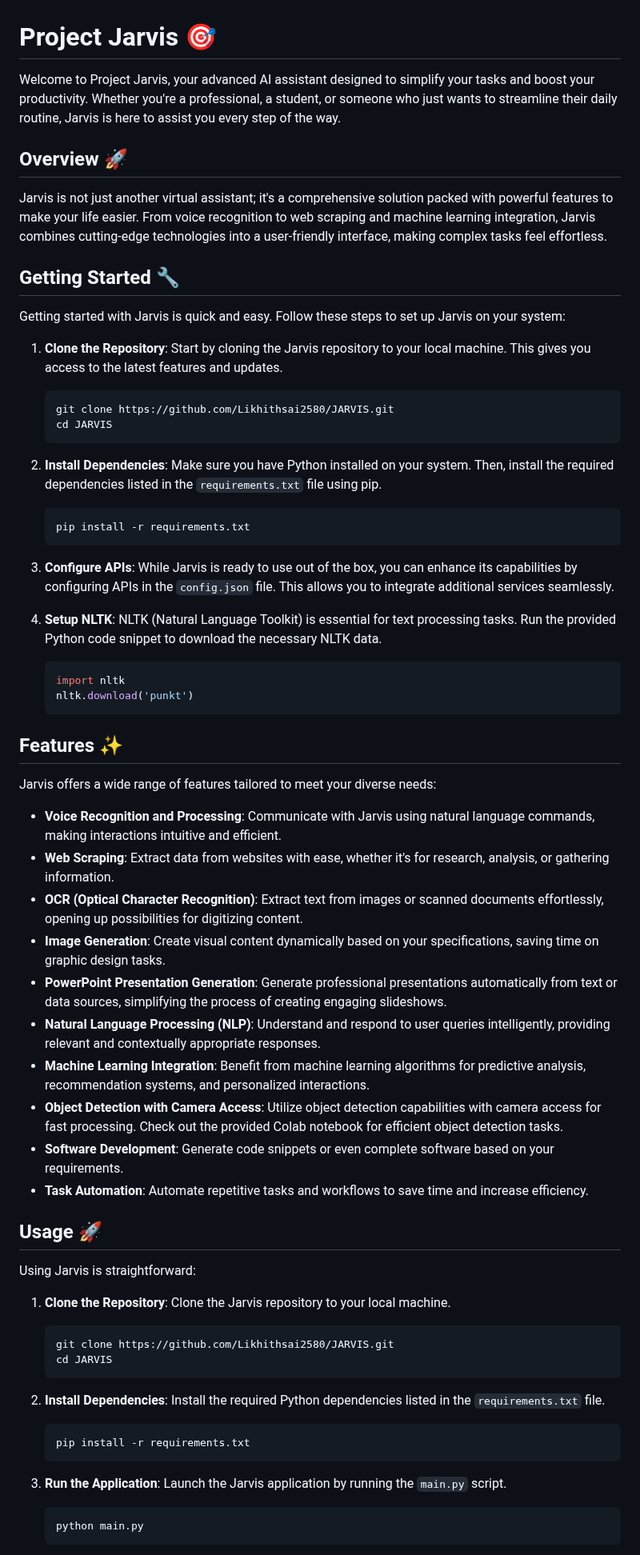
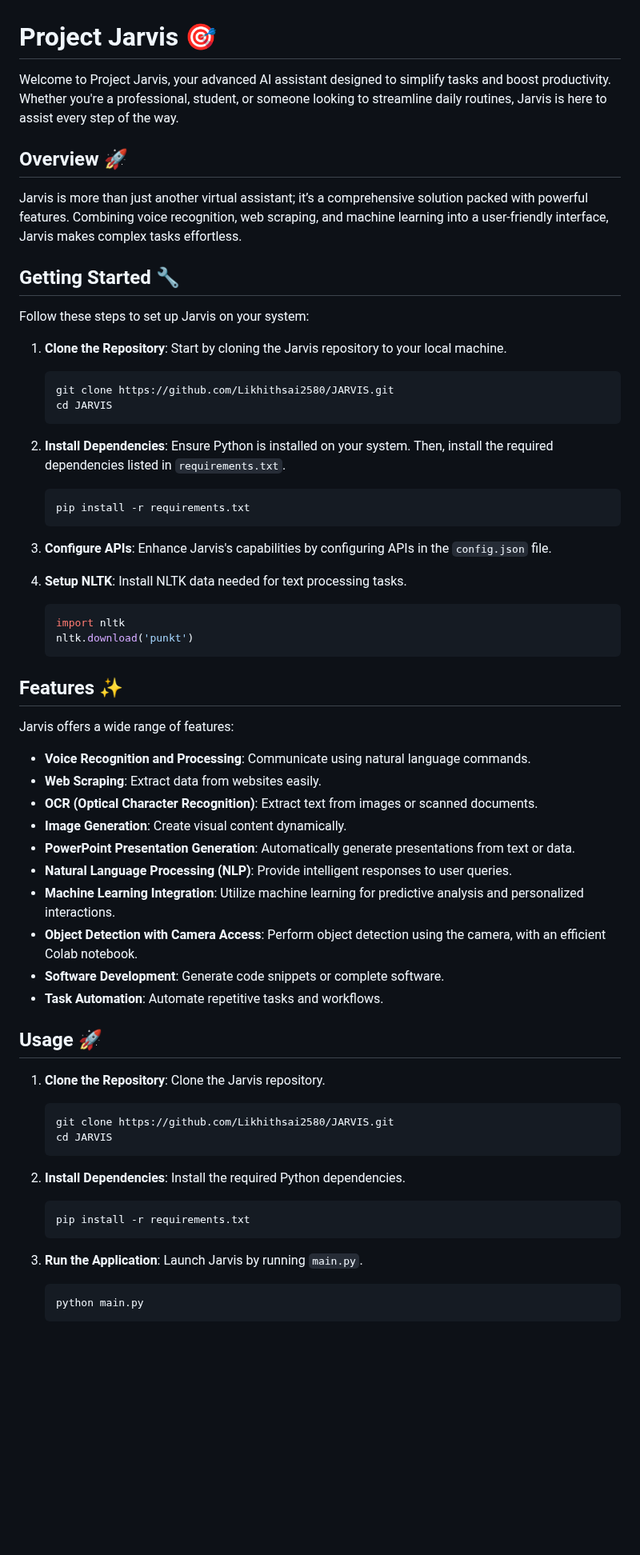
Before and after one commit to Likhithsai2580/JARVIS, a Markdown page: README.md, the part around one of its changes. Shown at 80% size. Rendered like a GitHub page; blank space fills up the shorter version.

````diff
--- a/README.md
+++ b/README.md
@@ -1,29 +1,29 @@
 # Project Jarvis 🎯
 
-Welcome to Project Jarvis, your advanced AI assistant designed to simplify your tasks and boost your productivity. Whether you're a professional, a student, or someone who just wants to streamline their daily routine, Jarvis is here to assist you every step of the way.
+Welcome to Project Jarvis, your advanced AI assistant designed to simplify tasks and boost productivity. Whether you're a professional, student, or someone looking to streamline daily routines, Jarvis is here to assist every step of the way.
 
 ## Overview 🚀
 
-Jarvis is not just another virtual assistant; it's a comprehensive solution packed with powerful features to make your life easier. From voice recognition to web scraping and machine learning integration, Jarvis combines cutting-edge technologies into a user-friendly interface, making complex tasks feel effortless.
+Jarvis is more than just another virtual assistant; it’s a comprehensive solution packed with powerful features. Combining voice recognition, web scraping, and machine learning into a user-friendly interface, Jarvis makes complex tasks effortless.
 
 ## Getting Started 🔧
 
-Getting started with Jarvis is quick and easy. Follow these steps to set up Jarvis on your system:
+Follow these steps to set up Jarvis on your system:
 
-1. **Clone the Repository**: Start by cloning the Jarvis repository to your local machine. This gives you access to the latest features and updates.
+1. **Clone the Repository**: Start by cloning the Jarvis repository to your local machine.
     ```bash
     git clone https://github.com/Likhithsai2580/JARVIS.git
     cd JARVIS
     ```
 
-2. **Install Dependencies**: Make sure you have Python installed on your system. Then, install the required dependencies listed in the `requirements.txt` file using pip.
+2. **Install Dependencies**: Ensure Python is installed on your system. Then, install the required dependencies listed in `requirements.txt`.
     ```bash
     pip install -r requirements.txt
     ```
 
-3. **Configure APIs**: While Jarvis is ready to use out of the box, you can enhance its capabilities by configuring APIs in the `config.json` file. This allows you to integrate additional services seamlessly.
+3. **Configure APIs**: Enhance Jarvis's capabilities by configuring APIs in the `config.json` file.
 
-4. **Setup NLTK**: NLTK (Natural Language Toolkit) is essential for text processing tasks. Run the provided Python code snippet to download the necessary NLTK data.
+4. **Setup NLTK**: Install NLTK data needed for text processing tasks.
     ```python
     import nltk
     nltk.download('punkt')
@@ -31,35 +31,33 @@ Getting started with Jarvis is quick and easy. Follow these steps to set up Jarv
 
 ## Features ✨
 
-Jarvis offers a wide range of features tailored to meet your diverse needs:
+Jarvis offers a wide range of features:
 
-- **Voice Recognition and Processing**: Communicate with Jarvis using natural language commands, making interactions intuitive and efficient.
-- **Web Scraping**: Extract data from websites with ease, whether it's for research, analysis, or gathering information.
-- **OCR (Optical Character Recognition)**: Extract text from images or scanned documents effortlessly, opening up possibilities for digitizing content.
-- **Image Generation**: Create visual content dynamically based on your specifications, saving time on graphic design tasks.
-- **PowerPoint Presentation Generation**: Generate professional presentations automatically from text or data sources, simplifying the process of creating engaging slideshows.
-- **Natural Language Processing (NLP)**: Understand and respond to user queries intelligently, providing relevant and contextually appropriate responses.
-- **Machine Learning Integration**: Benefit from machine learning algorithms for predictive analysis, recommendation systems, and personalized interactions.
-- **Object Detection with Camera Access**: Utilize object detection capabilities with camera access for fast processing. Check out the provided Colab notebook for efficient object detection tasks.
-- **Software Development**: Generate code snippets or even complete software based on your requirements.
-- **Task Automation**: Automate repetitive tasks and workflows to save time and increase efficiency.
+- **Voice Recognition and Processing**: Communicate using natural language commands.
+- **Web Scraping**: Extract data from websites easily.
+- **OCR (Optical Character Recognition)**: Extract text from images or scanned documents.
+- **Image Generation**: Create visual content dynamically.
+- **PowerPoint Presentation Generation**: Automatically generate presentations from text or data.
+- **Natural Language Processing (NLP)**: Provide intelligent responses to user queries.
+- **Machine Learning Integration**: Utilize machine learning for predictive analysis and personalized interactions.
+- **Object Detection with Camera Access**: Perform object detection using the camera, with an efficient Colab notebook.
+- **Software Development**: Generate code snippets or complete software.
+- **Task Automation**: Automate repetitive tasks and workflows.
 
 ## Usage 🚀
 
-Using Jarvis is straightforward:
-
-1. **Clone the Repository**: Clone the Jarvis repository to your local machine.
+1. **Clone the Repository**: Clone the Jarvis repository.
     ```bash
     git clone https://github.com/Likhithsai2580/JARVIS.git
     cd JARVIS
     ```
 
-2. **Install Dependencies**: Install the required Python dependencies listed in the `requirements.txt` file.
+2. **Install Dependencies**: Install the required Python dependencies.
     ```bash
     pip install -r requirements.txt
     ```
 
-3. **Run the Application**: Launch the Jarvis application by running the `main.py` script.
+3. **Run the Application**: Launch Jarvis by running `main.py`.
     ```bash
     python main.py
     ```
````
Also changed, not shown: other parts of README.md (+7 -7 lines).
